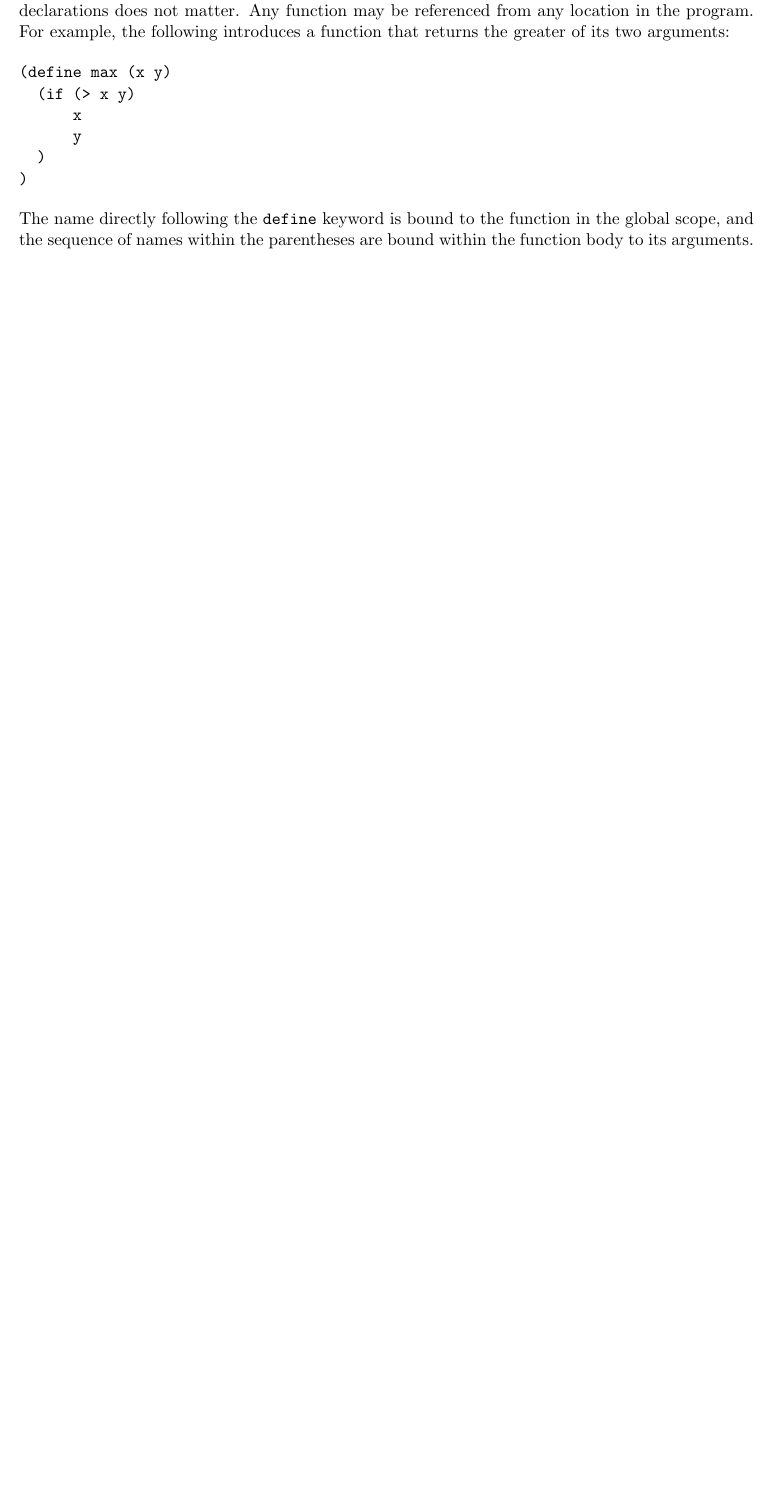
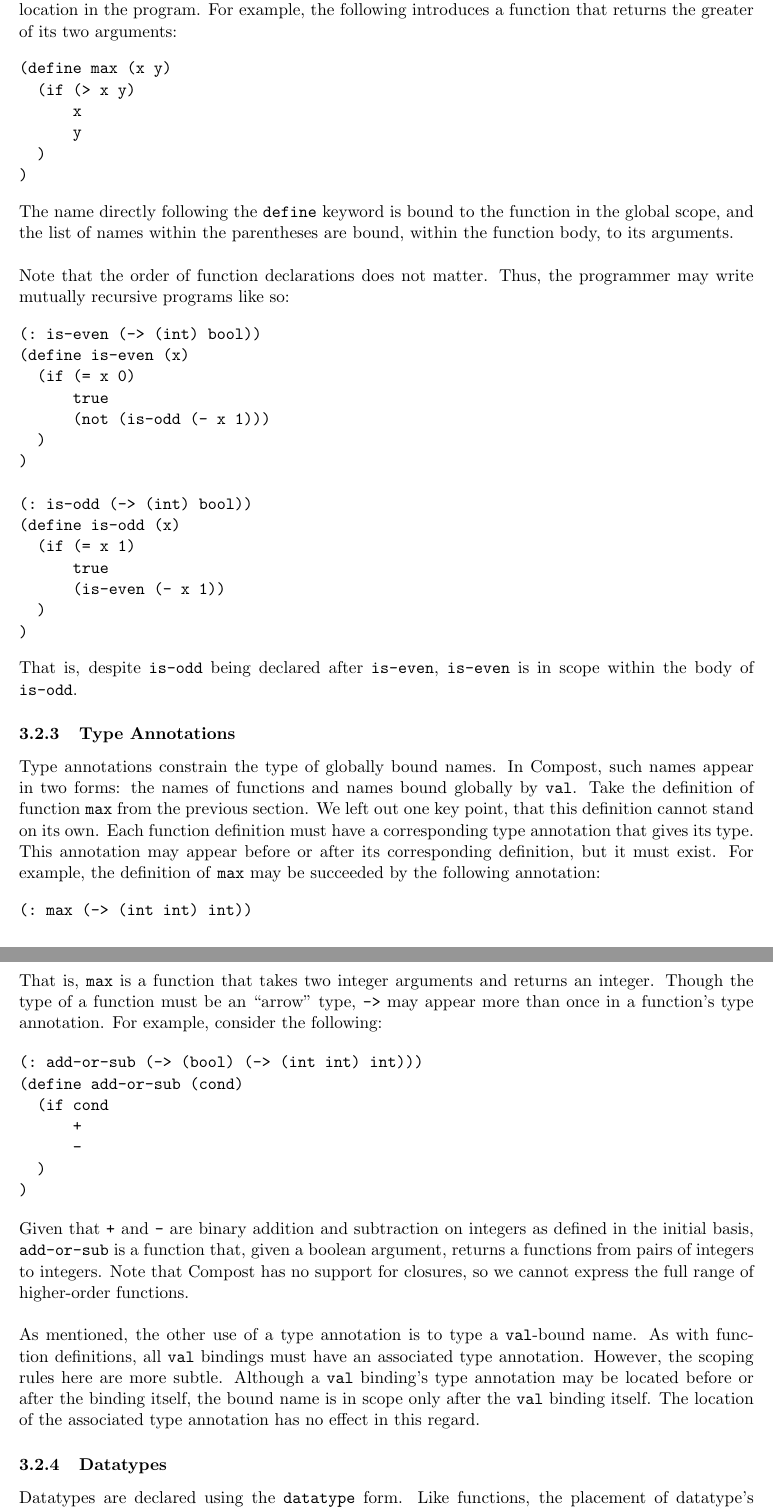
Before and after one commit to rogerburtonpatel/compost, a LaTeX document (lrm/Compost.tex): part of page 3 of 4 before the commit and two parts of pages 3 and 4 of 6 after it, the two joined at a grey line, cut so that both start at the same text, the shorter picture padded with empty space. Compiled offline with pdfLaTeX.

Commit message:
finish definitions section

```diff
--- a/lrm/Compost.tex
+++ b/lrm/Compost.tex
@@ -116,5 +119,6 @@ Now, any following code may reference \texttt{triangle-sides} in place of the li
-The \texttt{define} form introduces a function in the global scope.
-Note that the order of function declarations does not matter.
+\subsubsection{Function Definitions}
+
+The \texttt{define} form defines a function in the global scope.
 Any function may be referenced from any location in the program.
 For example, the following introduces a function that returns the greater of its two arguments:
 
@@ -127,4 +131,68 @@ For example, the following introduces a function that returns the greater of its
 )
 \end{verbatim}
 
-The name directly following the \texttt{define} keyword is bound to the function in the global scope, and the sequence of names within the parentheses are bound within the function body to its arguments.
+The name directly following the \texttt{define} keyword is bound to the function in the global scope, and the list of names within the parentheses are bound, within the function body, to its arguments.
+\\\\
+Note that the order of function declarations does not matter.
+Thus, the programmer may write mutually recursive programs like so:
+
+\begin{verbatim}
+(: is-even (-> (int) bool))
+(define is-even (x)
+  (if (= x 0)
+      true
+      (not (is-odd (- x 1)))
+  )
+)
+
+(: is-odd (-> (int) bool))
+(define is-odd (x)
+  (if (= x 1)
+      true
+      (is-even (- x 1))
+  )
+)
+\end{verbatim}
+
+That is, despite \texttt{is-odd} being declared after \texttt{is-even}, \texttt{is-even} is in scope within the body of \texttt{is-odd}.
+
+\subsubsection{Type Annotations}
+
+Type annotations constrain the type of globally bound names.
+In Compost, such names appear in two forms: the names of functions and names bound globally by \texttt{val}.
+Take the definition of function \texttt{max} from the previous section.
+We left out one key point, that this definition cannot stand on its own.
+Each function definition must have a corresponding type annotation that gives its type.
+This annotation may appear before or after its corresponding definition, but it must exist. For example, the definition of \texttt{max} may be succeeded by the following annotation:
+
+\begin{verbatim}
+(: max (-> (int int) int))
+\end{verbatim}
+
+That is, \texttt{max} is a function that takes two integer arguments and returns an integer.
+Though the type of a function must be an ``arrow'' type, \texttt{->} may appear more than once in a function's type annotation.
+For example, consider the following:
+
+\begin{verbatim}
+(: add-or-sub (-> (bool) (-> (int int) int)))
+(define add-or-sub (cond)
+  (if cond
+      +
+      -
+  )
+)
+\end{verbatim}
+
+Given that \texttt{+} and \texttt{-} are binary addition and subtraction on integers as defined in the initial basis, \texttt{add-or-sub} is a function that, given a boolean argument, returns a functions from pairs of integers to integers.
+Note that Compost has no support for closures, so we cannot express the full range of higher-order functions.
+\\\\
+As mentioned, the other use of a type annotation is to type a \texttt{val}-bound name.
+As with function definitions, all \texttt{val} bindings must have an associated type annotation.
+However, the scoping rules here are more subtle.
+Although a \texttt{val} binding's type annotation may be located before or after the binding itself, the bound name is in scope only after the \texttt{val} binding itself.
+The location of the associated type annotation has no effect in this regard.
+
+\subsubsection{Datatypes}
+
+Datatypes are declared using the \texttt{datatype} form.
+Like functions, the placement of datatype's declaration has no bearing on where it can be referenced, introduced, or eliminated.
@@ -130,0 +218,19 @@ The name directly following the \texttt{define} keyword is bound to the function
+(: car (-> (intlist) int))
+(define car (xxs)
+  (case xxs
+    ((cons x xs) x)
+    ((nil) (error 'tried to take car of nil'))
+  )
+)
+
+(: main (-> () unit)
+(define main ()
+  (let
+    (
+      [xs (cons 1 nil)]
+      [y (car xs)]
+    )
+    (print-int y)
+  )
+)
+\end{verbatim}
```
Also changed, not shown: lrm/Compost.pdf, lrm/Compost.tex (44 more changed lines).
